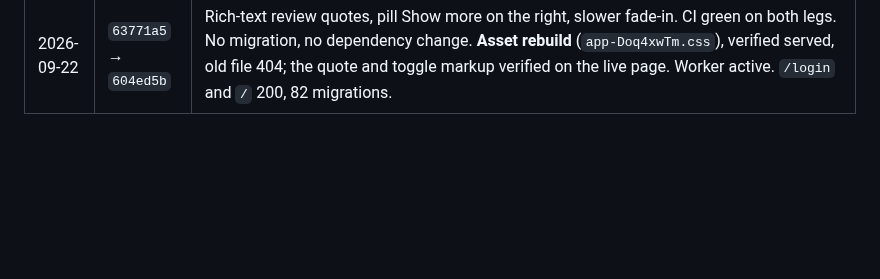
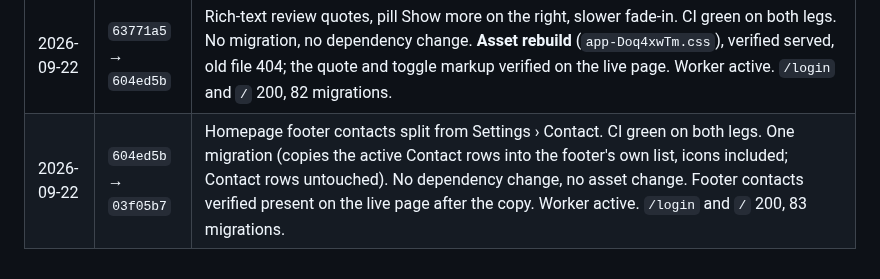
Before and after one commit to guansoon99/tuition-centre, a Markdown page: deploy-production.md, the part around the change. Drawn GitHub-style; blank space fills up the shorter version.

Commit message:
Log the footer-contacts deploys to staging and production
Co-Authored-By: Claude Fable 5.1 <noreply@anthropic.com>

```diff
--- a/deploy-production.md
+++ b/deploy-production.md
@@ -121,3 +121,4 @@ it's fine".
 | 2026-09-22 | `37979ab` → `e29b18c` | Course tab column order; the intermittent blank 401 (single-session check with no login redirect: five today, all the older device after the same account signed in elsewhere) now redirects to `/login?signed_out=elsewhere` with a notice; About icons without background. CI green on both legs. No migration, no dependency change. **Asset rebuild** (`app-OwG-B24v.css`), verified served, old file 404. Worker active. `/login` and `/` 200, the notice verified, 82 migrations. |
 | 2026-09-22 | `e29b18c` → `63771a5` | Reviews section: bold eyebrow, More/Less on long quotes, fade-in on scroll. CI green on both legs. No migration, no dependency change. **Asset rebuild** (`app-CumdkND0.css`), verified served, old file 404; the fade and toggle markup verified on the live page. Worker active. `/login` and `/` 200, 82 migrations. |
 | 2026-09-22 | `63771a5` → `604ed5b` | Rich-text review quotes, pill Show more on the right, slower fade-in. CI green on both legs. No migration, no dependency change. **Asset rebuild** (`app-Doq4xwTm.css`), verified served, old file 404; the quote and toggle markup verified on the live page. Worker active. `/login` and `/` 200, 82 migrations. |
+| 2026-09-22 | `604ed5b` → `03f05b7` | Homepage footer contacts split from Settings › Contact. CI green on both legs. One migration (copies the active Contact rows into the footer's own list, icons included; Contact rows untouched). No dependency change, no asset change. Footer contacts verified present on the live page after the copy. Worker active. `/login` and `/` 200, 83 migrations. |
```
Also changed, not shown: deploy-staging.md (+1 -0 lines).
